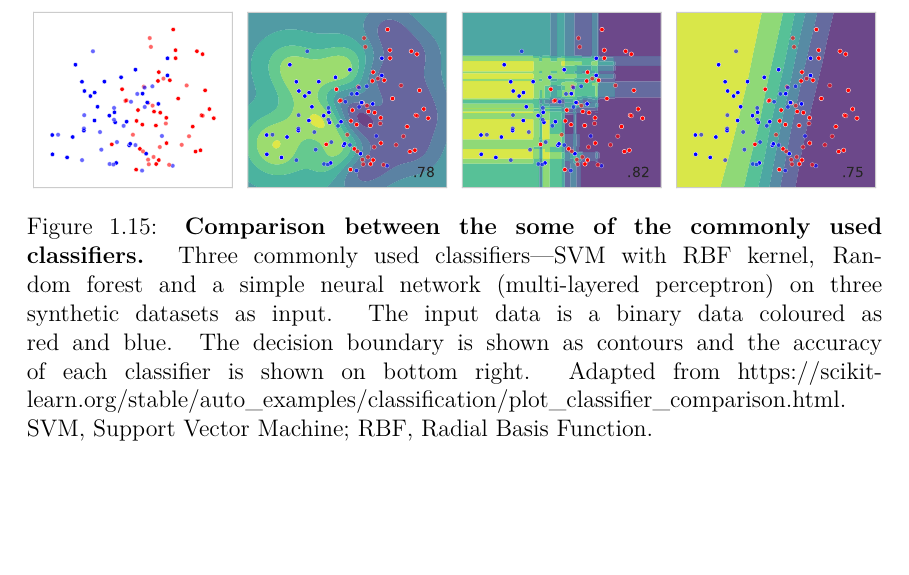
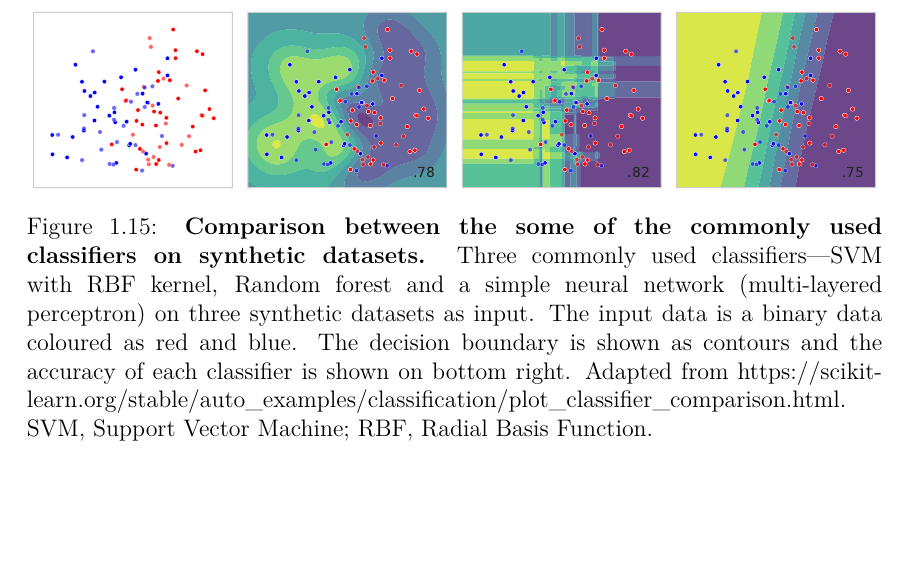
Before and after one commit to bkb3/PhD-thesis, a LaTeX thesis (main.tex, which reads chapters/Introduction/Classifiers/classifiers.tex): part of page 42 of 186, cut so that both start at the same text. Compiled offline with pdfLaTeX.

Commit message:
txs auto checkin

```diff
--- a/chapters/Introduction/Classifiers/classifiers.tex
+++ b/chapters/Introduction/Classifiers/classifiers.tex
@@ -12,5 +12,5 @@ and is a measure of variance across $K$ classes for the proportion of training o
 
 \begin{figure}[!hbtp]
 \centerline{\includegraphics[width=1\textwidth]{chapters/Introduction/Figures/classifier_comparision.pdf}}
-\caption[Comparison between some of the commonly used classifiers.]{{\bf Comparison between the some of the commonly used classifiers.} Three commonly used classifiers\textemdash SVM with RBF kernel, Random forest and a simple neural network (multi-layered perceptron) on three synthetic datasets as input. The input data is a binary data coloured as red and blue. The decision boundary is shown as contours and the accuracy of each classifier is shown on bottom right. Adapted from https://scikit-learn.org/stable/auto\_examples/classification/plot\_classifier\_comparison.html. SVM, Support Vector Machine; RBF, Radial Basis Function.}\label{fig:classifier_comparision}
+\caption[Comparison between some of the commonly used classifiers on synthetic datasets..]{{\bf Comparison between the some of the commonly used classifiers on synthetic datasets.} Three commonly used classifiers\textemdash SVM with RBF kernel, Random forest and a simple neural network (multi-layered perceptron) on three synthetic datasets as input. The input data is a binary data coloured as red and blue. The decision boundary is shown as contours and the accuracy of each classifier is shown on bottom right. Adapted from https://scikit-learn.org/stable/auto\_examples/classification/plot\_classifier\_comparison.html. SVM, Support Vector Machine; RBF, Radial Basis Function.}\label{fig:classifier_comparision}
 \end{figure}
```
